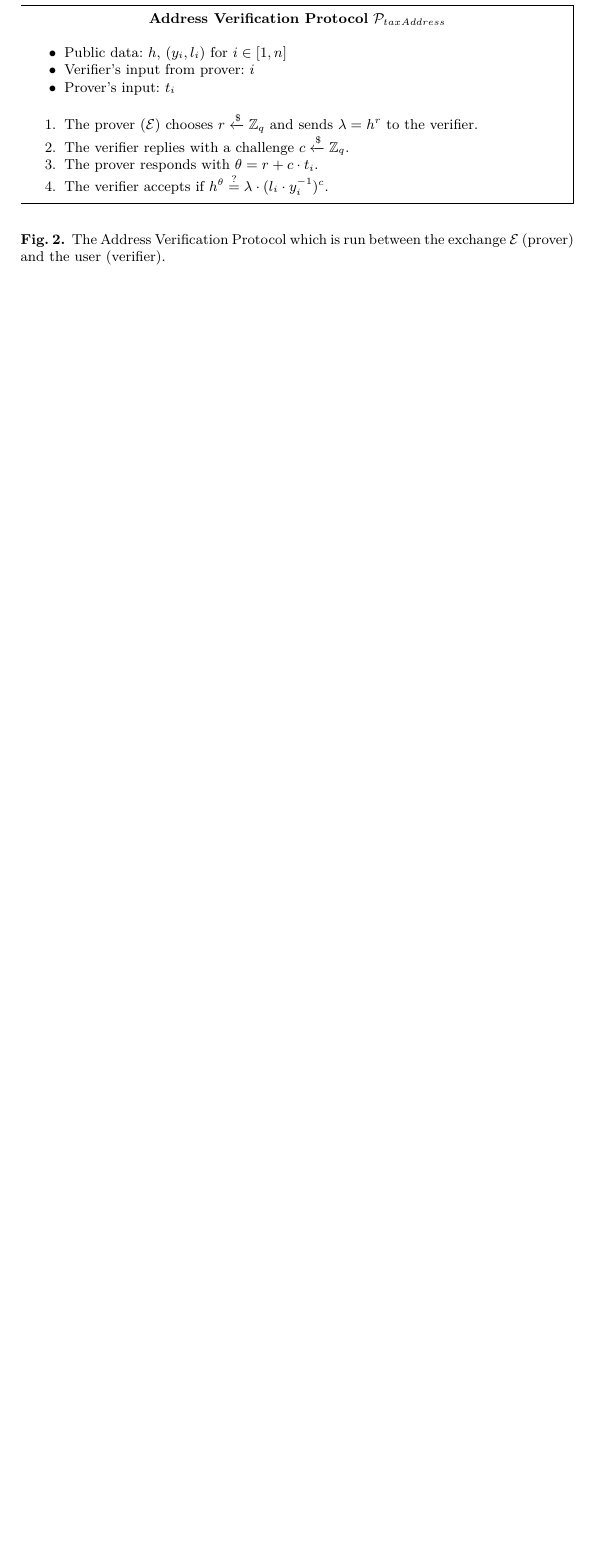
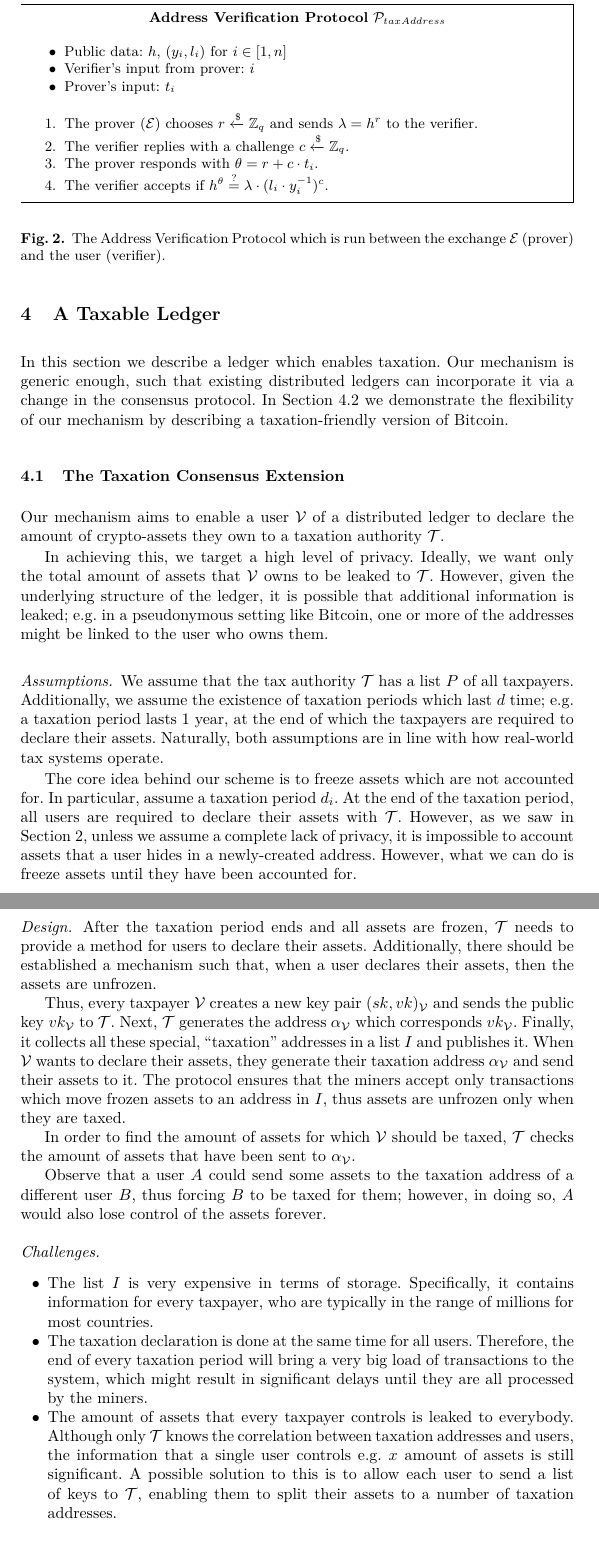
Before and after one commit to dimkarakostas/taxation-proof, a LaTeX paper (taxation_proof.tex, which reads sections/taxchain.tex): part of page 7 of 8 before the commit and two parts of pages 7 and 8 of 9 after it, the two joined at a grey line, cut so that both start at the same text, the shorter picture padded with empty space. Compiled offline with pdfLaTeX.

Commit message:
Add taxchain section

```diff
--- /dev/null
+++ b/sections/taxchain.tex
@@ -0,0 +1,78 @@
+\section{A Taxable Ledger}\label{sec:taxchain}
+
+In this section we describe a ledger which enables taxation. Our mechanism is
+generic enough, such that existing distributed ledgers can incorporate it via a
+change in the consensus protocol. In Section~\ref{subsec:tax-bitcoin} we
+demonstrate the flexibility of our mechanism by describing a taxation-friendly
+version of Bitcoin.
+
+\subsection{The Taxation Consensus Extension}\label{subsec:tax-ledger-extension}
+
+Our mechanism aims to enable a user $\user$ of a distributed ledger to declare
+the amount of crypto-assets they own to a taxation authority $\taxAuth$.
+
+In achieving this, we target a high level of privacy. Ideally, we want only the
+total amount of assets that $\user$ owns to be leaked to $\taxAuth$. However,
+given the underlying structure of the ledger, it is possible that additional
+information is leaked; \eg in a pseudonymous setting like Bitcoin, one or more
+of the addresses might be linked to the user who owns them.
+
+\paragraph{Assumptions.}
+
+We assume that the tax authority $\taxAuth$ has a list $P$ of all taxpayers.
+Additionally, we assume the existence of taxation periods which last $d$ time;
+\eg a taxation period lasts $1$ year, at the end of which the taxpayers are
+required to declare their assets. Naturally, both assumptions are in line with
+how real-world tax systems operate.
+
+The core idea behind our scheme is to freeze assets which are not accounted
+for. In particular, assume a taxation period $d_i$. At the end of the taxation
+period, all users are required to declare their assets with $\taxAuth$.
+However, as we saw in Section~\ref{sec:taxation}, unless we assume a complete
+lack of privacy, it is impossible to account assets that a user hides in a
+newly-created address. However, what we can do is freeze assets until they have
+been accounted for.
+
+\paragraph{Design.}
+
+After the taxation period ends and all assets are frozen, $\taxAuth$ needs to
+provide a method for users to declare their assets. Additionally, there should
+be established a mechanism such that, when a user declares their assets, then
+the assets are unfrozen.
+
+Thus, every taxpayer $\user$ creates a new key pair $\keypair_\user$ and sends
+the public key $\verifykey_\user$ to $\taxAuth$. Next, $\taxAuth$ generates the
+address $\address_\user$ which corresponds $\verifykey_\user$. Finally, it
+collects all these special, ``taxation'' addresses in a list $I$ and publishes
+it.  When $\user$ wants to declare their assets, they generate their taxation
+address $\address_\user$ and send their assets to it. The protocol ensures that
+the miners accept only transactions which move frozen assets to an address in
+$I$, thus assets are unfrozen only when they are taxed.
+
+In order to find the amount of assets for which $\user$ should be taxed,
+$\taxAuth$ checks the amount of assets that have been sent to $\address_\user$.
+
+Observe that a user $A$ could send some assets to the taxation address of a
+different user $B$, thus forcing $B$ to be taxed for them; however, in doing
+so, $A$ would also lose control of the assets forever.
+
+\paragraph{Challenges.}
+
+\begin{itemize}
+    \item The list $I$ is very expensive in terms of storage. Specifically, it
+        contains information for every taxpayer, who are typically in the range
+        of millions for most countries.
+    \item The taxation declaration is done at the same time for all users.
+        Therefore, the end of every taxation period will bring a very big load
+        of transactions to the system, which might result in significant delays
+        until they are all processed by the miners.
+    \item The amount of assets that every taxpayer controls is leaked to
+        everybody. Although only $\taxAuth$ knows the correlation between
+        taxation addresses and users, the information that a single user
+        controls \eg $x$ amount of assets is still significant. A possible
+        solution to this is to allow each user to send a list of keys to
+        $\taxAuth$, enabling them to split their assets to a number of taxation
+        addresses.
+\end{itemize}
+
+\subsection{A Taxable Bitcoin}\label{subsec:tax-bitcoin}
```
Also changed, not shown: sections/introduction.tex (+14 -14 lines), taxation_proof.tex (+2 -1 lines).
